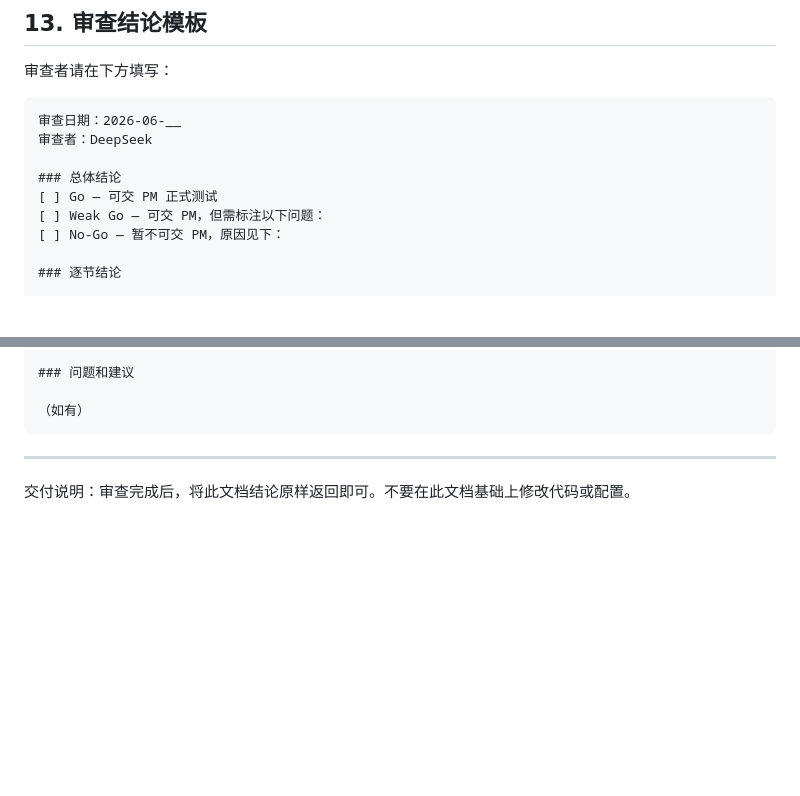
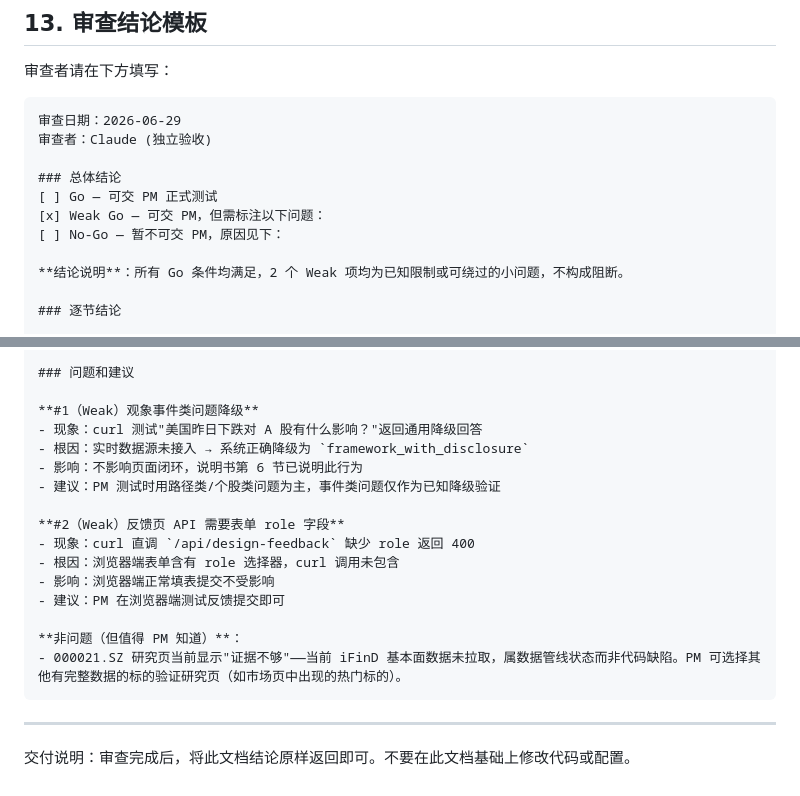
Before and after one commit to jackeyunjie/hermass-observer, a Markdown page: docs/DEEPSEEK_TASK_PM_ACCEPTANCE_REVIEW_20260629.md, 2 parts joined by grey strips. Rendered like a GitHub page; blank space fills up the shorter version.

````diff
--- a/docs/DEEPSEEK_TASK_PM_ACCEPTANCE_REVIEW_20260629.md
+++ b/docs/DEEPSEEK_TASK_PM_ACCEPTANCE_REVIEW_20260629.md
@@ -316,13 +316,15 @@
 审查者请在下方填写：
 
 ```
-审查日期：2026-06-__
-审查者：DeepSeek
+审查日期：2026-06-29
+审查者：Claude (独立验收)
 
 ### 总体结论
 [ ] Go — 可交 PM 正式测试
-[ ] Weak Go — 可交 PM，但需标注以下问题：
+[x] Weak Go — 可交 PM，但需标注以下问题：
 [ ] No-Go — 暂不可交 PM，原因见下：
+
+**结论说明**：所有 Go 条件均满足，2 个 Weak 项均为已知限制或可绕过的小问题，不构成阻断。
 
 ### 逐节结论
 
@@ -339,7 +442,20 @@
 
 ### 问题和建议
 
-（如有）
+**#1（Weak）观象事件类问题降级**
+- 现象：curl 测试"美国昨日下跌对 A 股有什么影响？"返回通用降级回答
+- 根因：实时数据源未接入 → 系统正确降级为 `framework_with_disclosure`
+- 影响：不影响页面闭环，说明书第 6 节已说明此行为
+- 建议：PM 测试时用路径类/个股类问题为主，事件类问题仅作为已知降级验证
+
+**#2（Weak）反馈页 API 需要表单 role 字段**
+- 现象：curl 直调 `/api/design-feedback` 缺少 role 返回 400
+- 根因：浏览器端表单含有 role 选择器，curl 调用未包含
+- 影响：浏览器端正常填表提交不受影响
+- 建议：PM 在浏览器端测试反馈提交即可
+
+**非问题（但值得 PM 知道）**：
+- 000021.SZ 研究页当前显示"证据不够"——当前 iFinD 基本面数据未拉取，属数据管线状态而非代码缺陷。PM 可选择其他有完整数据的标的验证研究页（如市场页中出现的热门标的）。
 ```
 
 ---
````
Also changed, not shown: other parts of docs/DEEPSEEK_TASK_PM_ACCEPTANCE_REVIEW_20260629.md (+111 -10 lines).
